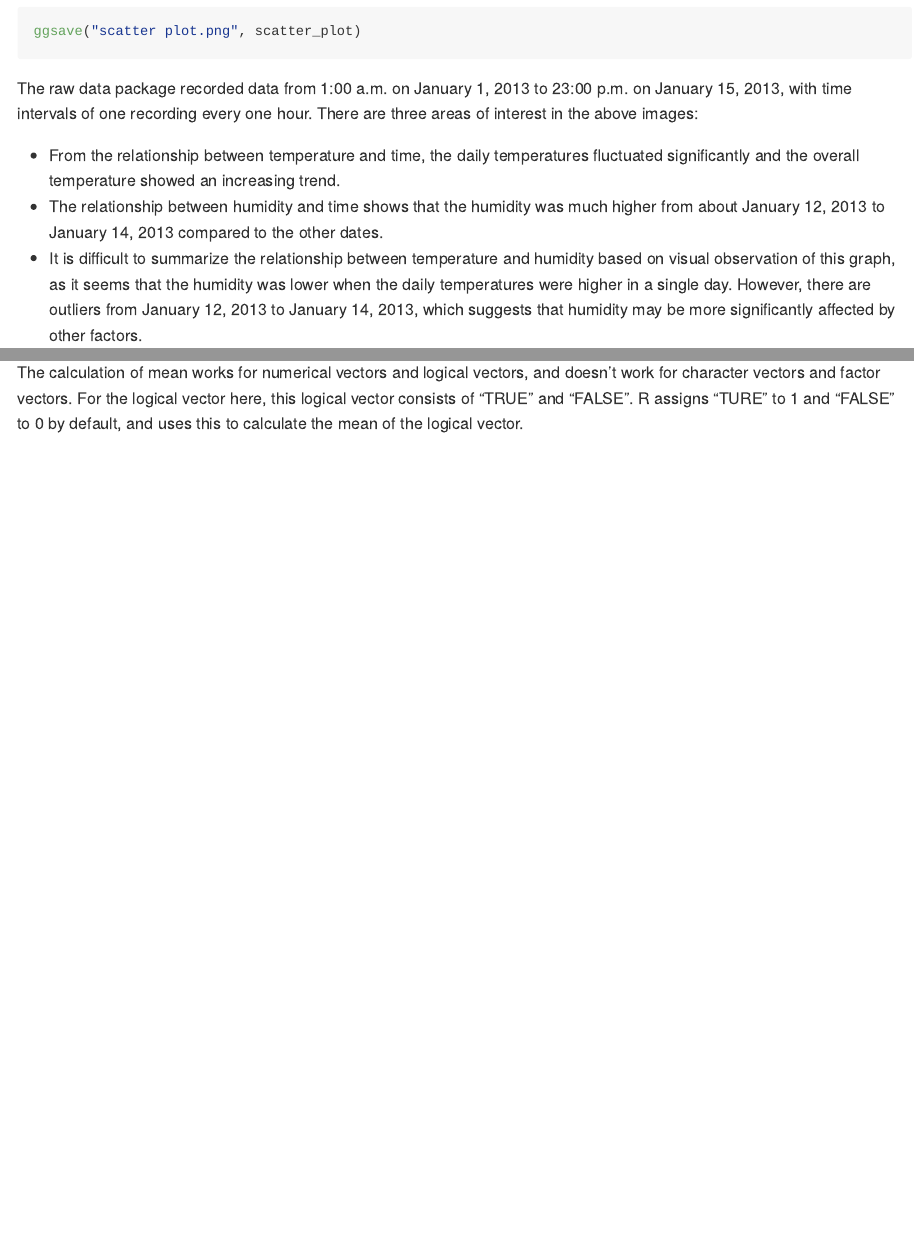
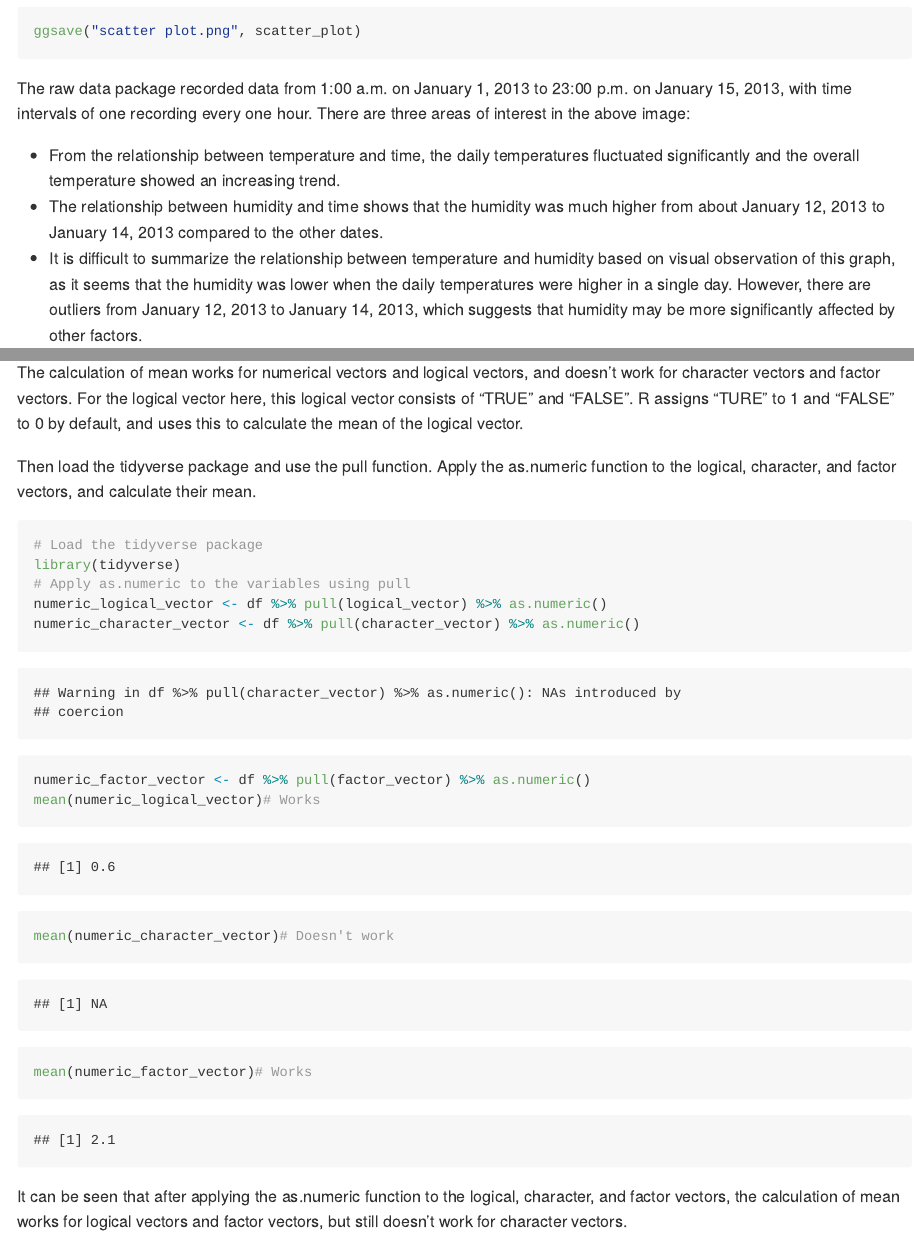
Before and after one commit to Yuzhe3676/p8105_hw1_yh3676, an R Markdown document (p8105_hw1_yh3676.Rmd): the page in a window 1100 px wide, from 1160 px down, and a second part further down, joined at a grey line. The pictures show the output file p8105_hw1_yh3676.md that the author committed with the source, drawn offline in the style of GitHub.

Commit message:
Solution to Problem 2--Apply as.numeric

````diff
--- a/p8105_hw1_yh3676.Rmd
+++ b/p8105_hw1_yh3676.Rmd
@@ -28,7 +28,7 @@ scatter_plot = ggplot(early_january_weather, aes(x = time_hour, y = temp, color
 scatter_plot
 ggsave("scatter plot.png", scatter_plot)
 ```
-The raw data package recorded data from 1:00 a.m. on January 1, 2013 to 23:00 p.m. on January 15, 2013, with time intervals of one recording every one hour. There are three areas of interest in the above images:
+The raw data package recorded data from 1:00 a.m. on January 1, 2013 to 23:00 p.m. on January 15, 2013, with time intervals of one recording every one hour. There are three areas of interest in the above image:
 
 *   From the relationship between temperature and time, the daily temperatures fluctuated significantly and the overall temperature showed an increasing trend.
 *   The relationship between humidity and time shows that the humidity was much higher from about January 12, 2013 to January 14, 2013 compared to the other dates.
@@ -53,3 +53,17 @@ mean(df$character_vector)  # Doesn't work
 mean(df$factor_vector)  # Doesn't work
 ```
 The calculation of mean works for numerical vectors and logical vectors, and doesn't work for character vectors and factor vectors. For the logical vector here, this logical vector consists of "TRUE" and "FALSE". R assigns "TURE" to 1 and "FALSE" to 0 by default, and uses this to calculate the mean of the logical vector.
+
+Then load the tidyverse package and use the pull function. Apply the as.numeric function to the logical, character, and factor vectors, and calculate their mean.
+```{r, message = FALSE}
+# Load the tidyverse package
+library(tidyverse)
+# Apply as.numeric to the variables using pull
+numeric_logical_vector <- df %>% pull(logical_vector) %>% as.numeric()
+numeric_character_vector <- df %>% pull(character_vector) %>% as.numeric()
+numeric_factor_vector <- df %>% pull(factor_vector) %>% as.numeric()
+mean(numeric_logical_vector)# Works
+mean(numeric_character_vector)# Doesn't work
+mean(numeric_factor_vector)# Works
+```
+It can be seen that after applying the as.numeric function to the logical, character, and factor vectors, the calculation of mean works for logical vectors and factor vectors, but still doesn't work for character vectors.
````
Also changed, not shown: p8105_hw1_yh3676.md.
